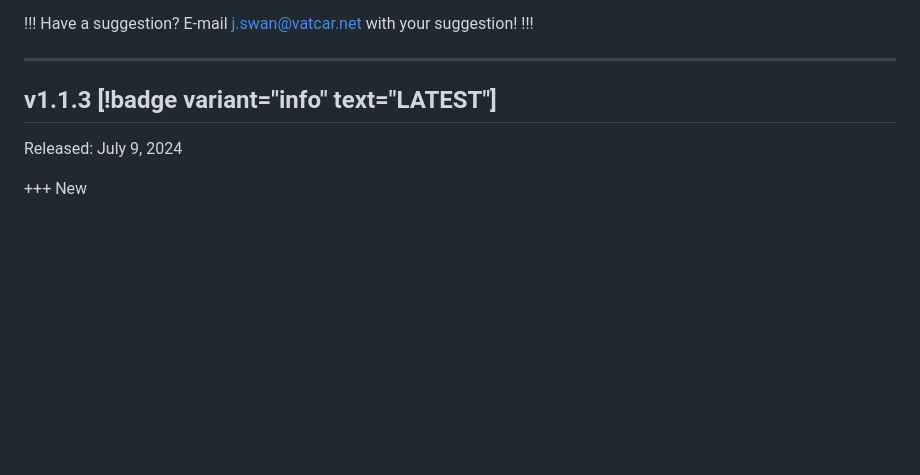
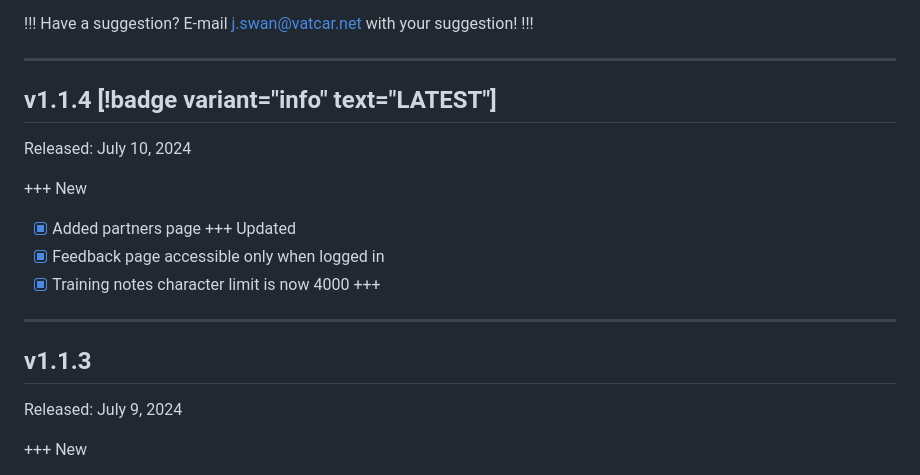
Before and after one commit to VATSIM-CARIBBEAN/docs.vatcar.net, a Markdown page: Changelog.md, the part around the change. GitHub-like rendering; blank space fills up the shorter version.

Commit message:
update log

```diff
--- a/Changelog.md
+++ b/Changelog.md
@@ -14,7 +14,20 @@ Have a suggestion? E-mail j.swan@vatcar.net with your suggestion!
 
 ---
 
-## v1.1.3 [!badge variant="info" text="LATEST"]
+## v1.1.4 [!badge variant="info" text="LATEST"]
+
+Released: July 10, 2024
+
++++ New
+- [x] Added partners page
++++ Updated
+- [x] Feedback page accessible only when logged in
+- [x] Training notes character limit is now 4000
++++
+
+---
+
+## v1.1.3
 
 Released: July 9, 2024
 
```
